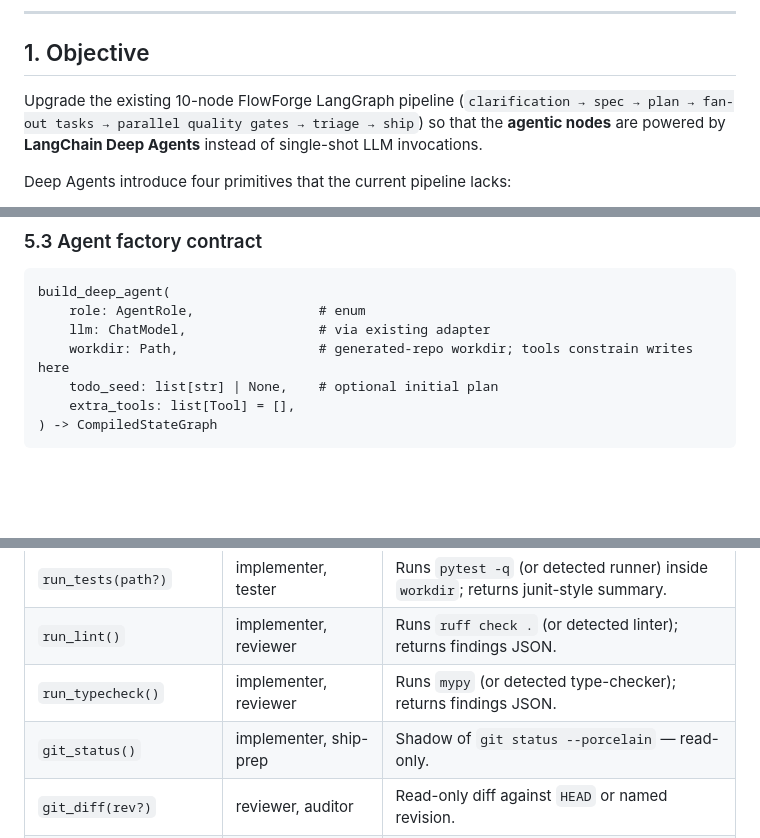
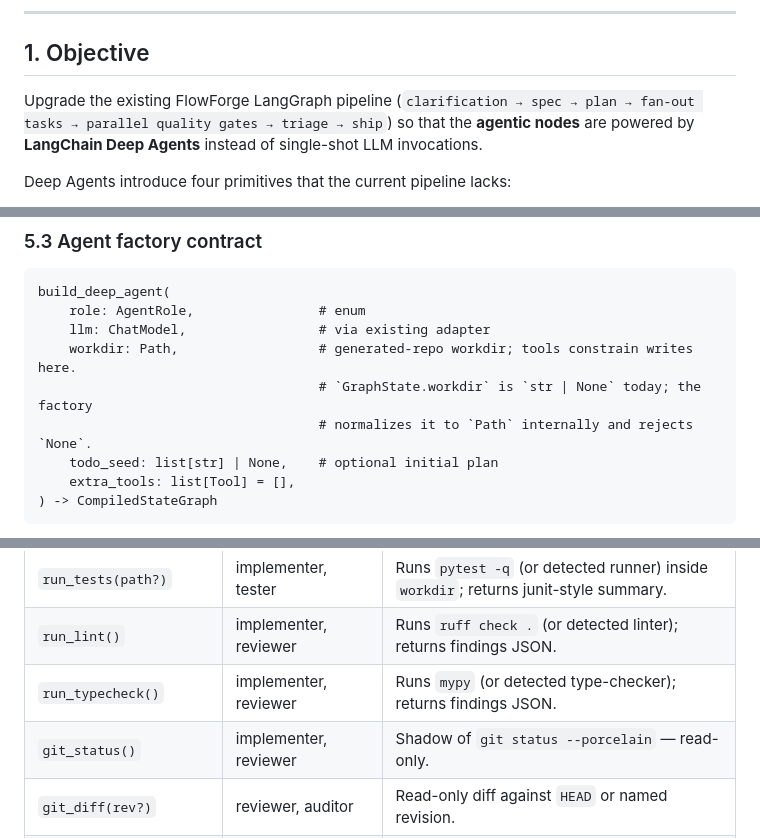
Before and after one commit to shashankswe2020-ux/flowforge, a Markdown page: docs/specs/flowforge-deep-agents-enhancement.md, 3 parts joined by grey strips. Rendered like a GitHub page; blank space fills up the shorter version.

Commit message:
docs: address review feedback on deep-agents spec

```diff
--- a/docs/specs/flowforge-deep-agents-enhancement.md
+++ b/docs/specs/flowforge-deep-agents-enhancement.md
@@ -10,7 +10,7 @@
 
 ## 1. Objective
 
-Upgrade the existing 10-node FlowForge LangGraph pipeline (`clarification → spec → plan → fan-out tasks → parallel quality gates → triage → ship`) so that the **agentic nodes** are powered by **LangChain Deep Agents** instead of single-shot LLM invocations.
+Upgrade the existing FlowForge LangGraph pipeline (`clarification → spec → plan → fan-out tasks → parallel quality gates → triage → ship`) so that the **agentic nodes** are powered by **LangChain Deep Agents** instead of single-shot LLM invocations.
 
 Deep Agents introduce four primitives that the current pipeline lacks:
 
@@ -188,7 +188,9 @@ flowforge/
 build_deep_agent(
     role: AgentRole,                # enum
     llm: ChatModel,                 # via existing adapter
-    workdir: Path,                  # generated-repo workdir; tools constrain writes here
+    workdir: Path,                  # generated-repo workdir; tools constrain writes here.
+                                    # `GraphState.workdir` is `str | None` today; the factory
+                                    # normalizes it to `Path` internally and rejects `None`.
     todo_seed: list[str] | None,    # optional initial plan
     extra_tools: list[Tool] = [],
 ) -> CompiledStateGraph
@@ -228,7 +230,7 @@ Beyond the framework's built-in `write_todos` / `ls` / `read_file` / `write_file
 | `run_tests(path?)`       | implementer, tester              | Runs `pytest -q` (or detected runner) inside `workdir`; returns junit-style summary. |
 | `run_lint()`             | implementer, reviewer            | Runs `ruff check .` (or detected linter); returns findings JSON.            |
 | `run_typecheck()`        | implementer, reviewer            | Runs `mypy` (or detected type-checker); returns findings JSON.              |
-| `git_status()`           | implementer, ship-prep           | Shadow of `git status --porcelain` — read-only.                             |
+| `git_status()`           | implementer, reviewer            | Shadow of `git status --porcelain` — read-only.                             |
 | `git_diff(rev?)`         | reviewer, auditor                | Read-only diff against `HEAD` or named revision.                            |
 | `gh_issue_create(...)`   | triager                          | Wraps `gh issue create`; idempotent via title hash.                         |
 | `gh_label_ensure(...)`   | triager                          | Ensures label exists.                                                       |
```
Also changed, not shown: other parts of docs/specs/flowforge-deep-agents-enhancement.md (+2 -2 lines).
